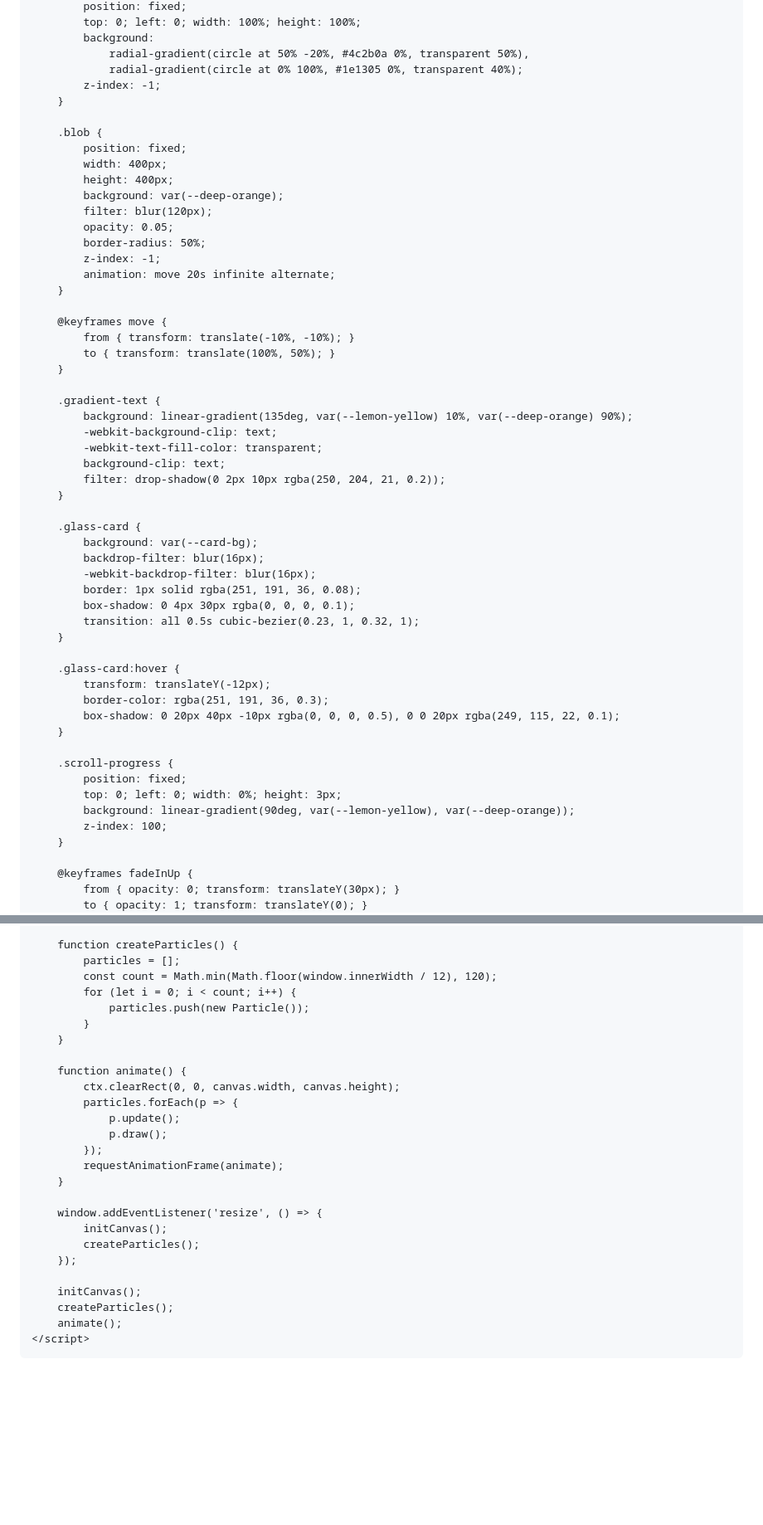
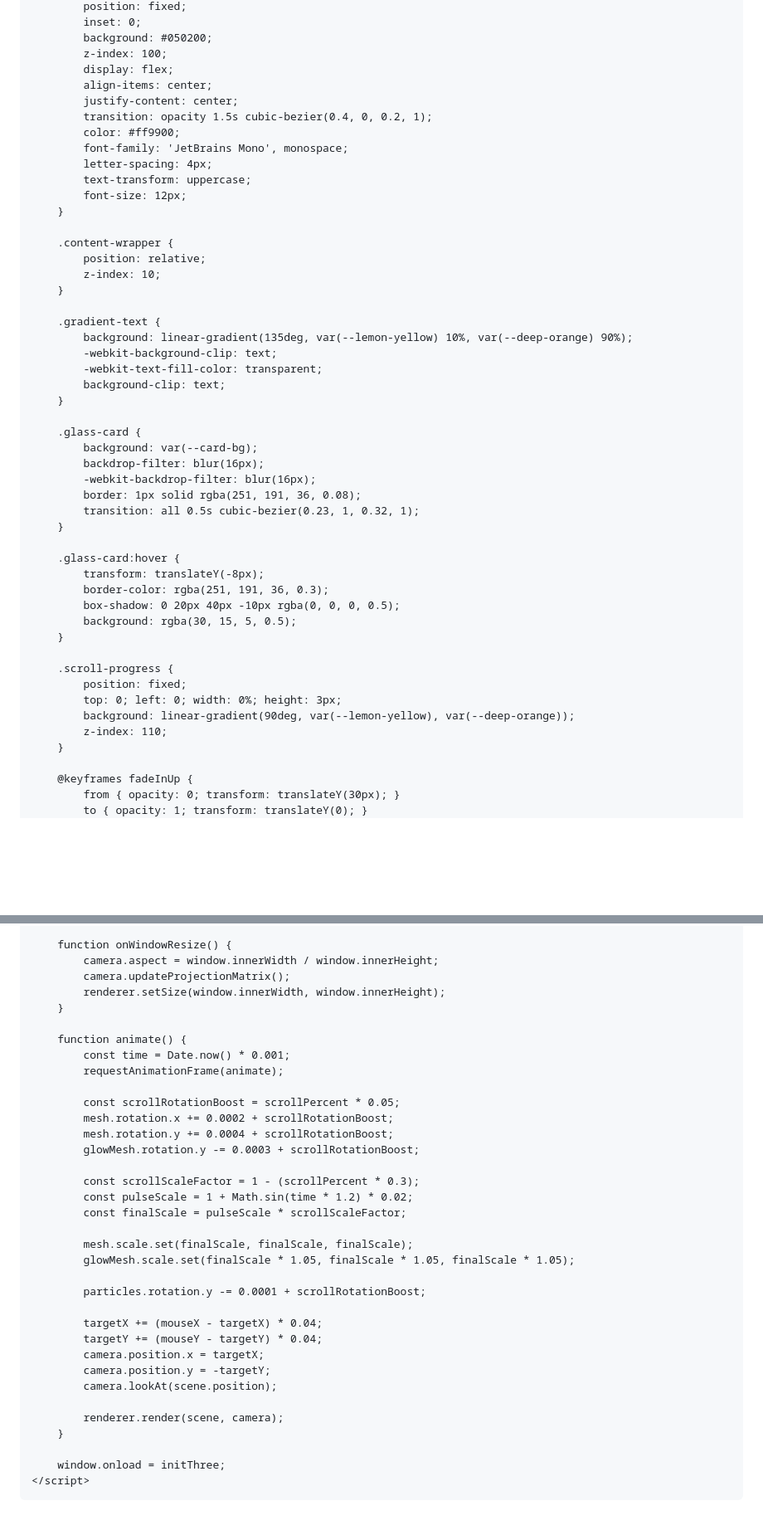
Before and after one commit to Testy-Coder/Testy-Coder.github.io, a Markdown page: README.md, 2 parts joined by grey strips. Shown at 83% size. Rendered like a GitHub page; blank space fills up the shorter version.

```diff
--- a/README.md
+++ b/README.md
@@ -40,26 +65,21 @@
             position: fixed;
-            top: 0; left: 0; width: 100%; height: 100%;
-            background:
-                radial-gradient(circle at 50% -20%, #4c2b0a 0%, transparent 50%),
-                radial-gradient(circle at 0% 100%, #1e1305 0%, transparent 40%);
-            z-index: -1;
+            inset: 0;
+            background: #050200;
+            z-index: 100;
+            display: flex;
+            align-items: center;
+            justify-content: center;
+            transition: opacity 1.5s cubic-bezier(0.4, 0, 0.2, 1);
+            color: #ff9900;
+            font-family: 'JetBrains Mono', monospace;
+            letter-spacing: 4px;
+            text-transform: uppercase;
+            font-size: 12px;
         }
 
-        .blob {
-            position: fixed;
-            width: 400px;
-            height: 400px;
-            background: var(--deep-orange);
-            filter: blur(120px);
-            opacity: 0.05;
-            border-radius: 50%;
-            z-index: -1;
-            animation: move 20s infinite alternate;
-        }
-
-        @keyframes move {
-            from { transform: translate(-10%, -10%); }
-            to { transform: translate(100%, 50%); }
+        .content-wrapper {
+            position: relative;
+            z-index: 10;
         }
 
         .gradient-text {
@@ -67,7 +87,6 @@
             -webkit-background-clip: text;
             -webkit-text-fill-color: transparent;
             background-clip: text;
-            filter: drop-shadow(0 2px 10px rgba(250, 204, 21, 0.2));
         }
 
         .glass-card {
@@ -75,21 +94,21 @@
             backdrop-filter: blur(16px);
             -webkit-backdrop-filter: blur(16px);
             border: 1px solid rgba(251, 191, 36, 0.08);
-            box-shadow: 0 4px 30px rgba(0, 0, 0, 0.1);
             transition: all 0.5s cubic-bezier(0.23, 1, 0.32, 1);
         }
 
         .glass-card:hover {
-            transform: translateY(-12px);
+            transform: translateY(-8px);
             border-color: rgba(251, 191, 36, 0.3);
-            box-shadow: 0 20px 40px -10px rgba(0, 0, 0, 0.5), 0 0 20px rgba(249, 115, 22, 0.1);
+            box-shadow: 0 20px 40px -10px rgba(0, 0, 0, 0.5);
+            background: rgba(30, 15, 5, 0.5);
         }
 
         .scroll-progress {
             position: fixed;
             top: 0; left: 0; width: 0%; height: 3px;
             background: linear-gradient(90deg, var(--lemon-yellow), var(--deep-orange));
-            z-index: 100;
+            z-index: 110;
         }
 
         @keyframes fadeInUp {
@@ -307,30 +350,39 @@
         }
 
-        function createParticles() {
-            particles = [];
-            const count = Math.min(Math.floor(window.innerWidth / 12), 120);
-            for (let i = 0; i < count; i++) {
-                particles.push(new Particle());
-            }
+        function onWindowResize() {
+            camera.aspect = window.innerWidth / window.innerHeight;
+            camera.updateProjectionMatrix();
+            renderer.setSize(window.innerWidth, window.innerHeight);
         }
 
         function animate() {
-            ctx.clearRect(0, 0, canvas.width, canvas.height);
-            particles.forEach(p => {
-                p.update();
-                p.draw();
-            });
+            const time = Date.now() * 0.001;
             requestAnimationFrame(animate);
+
+            const scrollRotationBoost = scrollPercent * 0.05;
+            mesh.rotation.x += 0.0002 + scrollRotationBoost;
+            mesh.rotation.y += 0.0004 + scrollRotationBoost;
+            glowMesh.rotation.y -= 0.0003 + scrollRotationBoost;
+
+            const scrollScaleFactor = 1 - (scrollPercent * 0.3);
+            const pulseScale = 1 + Math.sin(time * 1.2) * 0.02;
+            const finalScale = pulseScale * scrollScaleFactor;
+
+            mesh.scale.set(finalScale, finalScale, finalScale);
+            glowMesh.scale.set(finalScale * 1.05, finalScale * 1.05, finalScale * 1.05);
+
+            particles.rotation.y -= 0.0001 + scrollRotationBoost;
+
+            targetX += (mouseX - targetX) * 0.04;
+            targetY += (mouseY - targetY) * 0.04;
+            camera.position.x = targetX;
+            camera.position.y = -targetY;
+            camera.lookAt(scene.position);
+
+            renderer.render(scene, camera);
         }
 
-        window.addEventListener('resize', () => {
-            initCanvas();
-            createParticles();
-        });
-
-        initCanvas();
-        createParticles();
-        animate();
+        window.onload = initThree;
     </script>
 </body>
 </html>
```
Also changed, not shown: other parts of README.md (+218 -169 lines).
